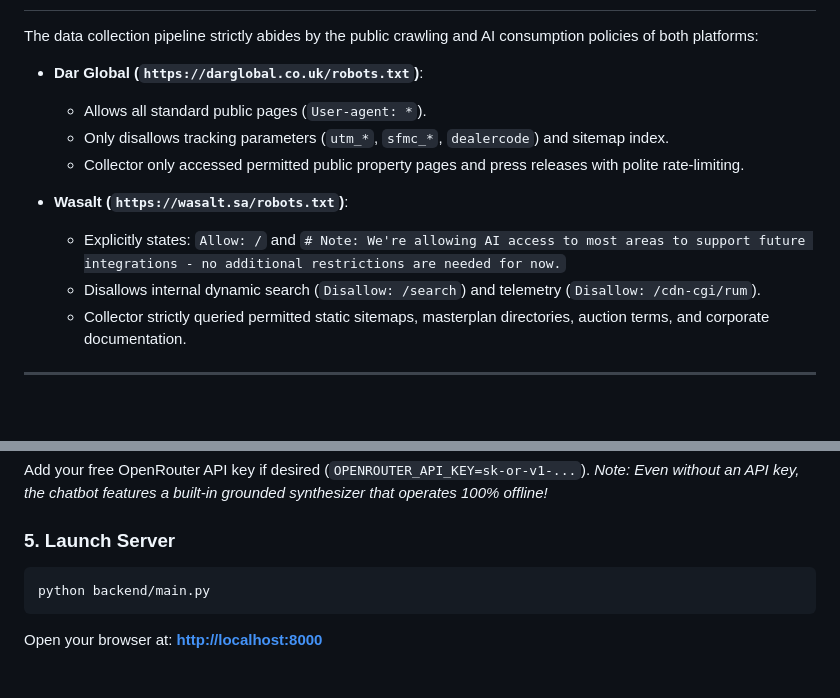
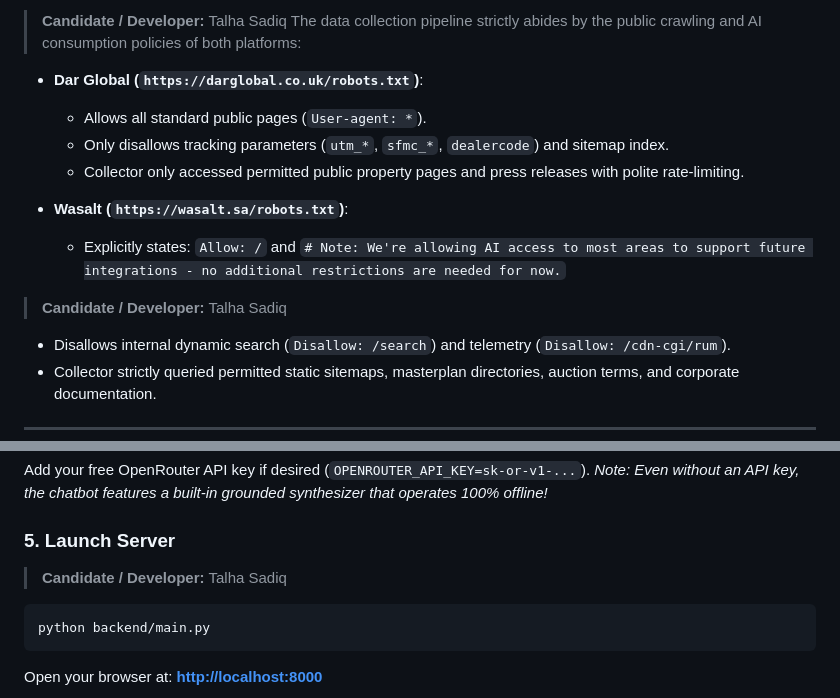
Before and after one commit to Usman22209/Assesment, a Markdown page: README.md, 2 parts joined by grey strips. GitHub-like rendering; blank space fills up the shorter version.

````diff
--- a/README.md
+++ b/README.md
@@ -41,4 +45,6 @@ Powered by free open-weights models through **OpenRouter** (`meta-llama/llama-3.
 
+
+> **Candidate / Developer:** Talha Sadiq
 The data collection pipeline strictly abides by the public crawling and AI consumption policies of both platforms:
 
 - **Dar Global (`https://darglobal.co.uk/robots.txt`)**:
@@ -48,6 +54,8 @@ The data collection pipeline strictly abides by the public crawling and AI consu
 
 - **Wasalt (`https://wasalt.sa/robots.txt`)**:
   - Explicitly states: `Allow: /` and `# Note: We're allowing AI access to most areas to support future integrations - no additional restrictions are needed for now.`
+
+> **Candidate / Developer:** Talha Sadiq
   - Disallows internal dynamic search (`Disallow: /search`) and telemetry (`Disallow: /cdn-cgi/rum`).
   - Collector strictly queried permitted static sitemaps, masterplan directories, auction terms, and corporate documentation.
 
@@ -111,6 +165,8 @@ cp .env.example .env
 Add your free OpenRouter API key if desired (`OPENROUTER_API_KEY=sk-or-v1-...`). *Note: Even without an API key, the chatbot features a built-in grounded synthesizer that operates 100% offline!*
 
 ### 5. Launch Server
+
+> **Candidate / Developer:** Talha Sadiq
 ```bash
 python backend/main.py
 ```
````
Also changed, not shown: other parts of README.md (+101 -31 lines), ARCHITECTURE_AND_CODE_REVIEW.md (+1 -3 lines), SUBMISSION.md (+41 -44 lines).
